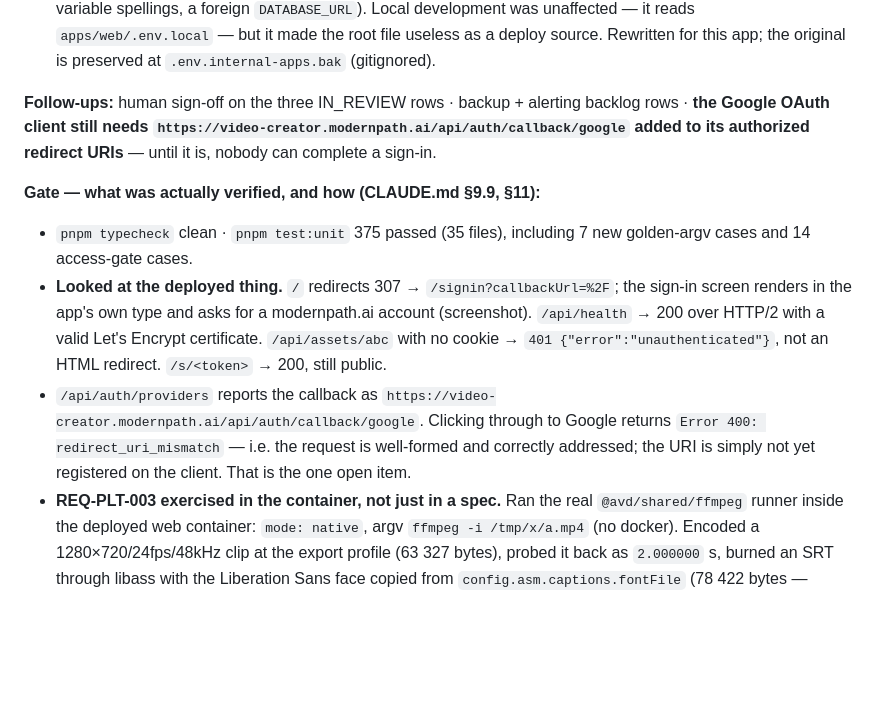
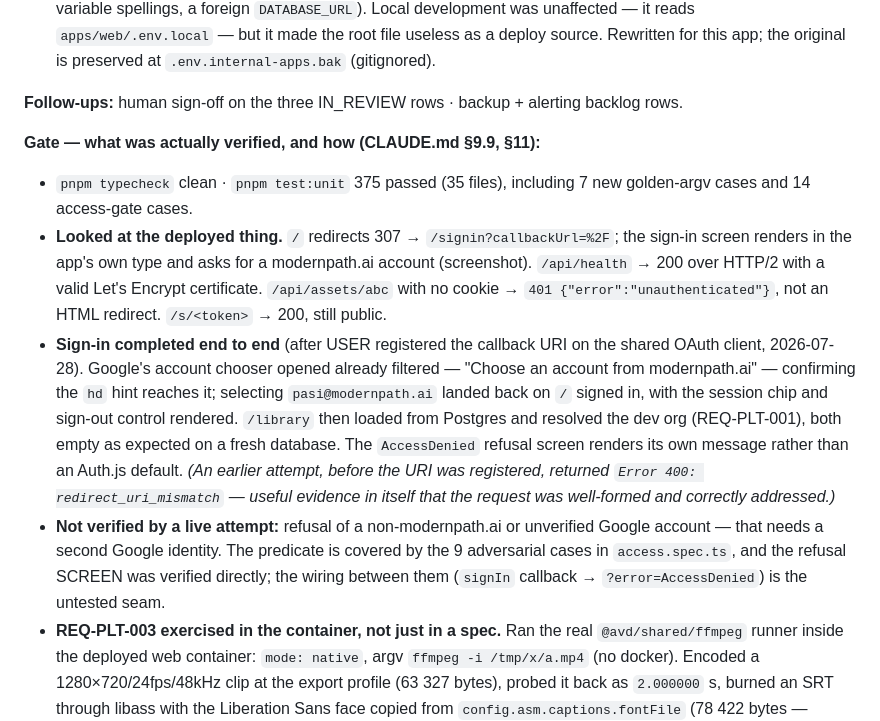
Before and after one commit to ModernPath/ai-video-producer, a Markdown page: libs/plt/LOG.md, the part around the change. Drawn GitHub-style; blank space fills up the shorter version.

Commit message:
REQ-PLT-002: sign-in verified end to end on the deployed host
Callback URI registered on the shared OAuth client; Google's chooser opens
pre-filtered to modernpath.ai, the session lands, and /library reads Postgres.
Records what is still NOT verified by a live attempt: refusal of a foreign or
unverified account, which needs a second Google identity.

Co-Authored-By: Claude Opus 5 (1M context) <noreply@anthropic.com>

```diff
--- a/libs/plt/LOG.md
+++ b/libs/plt/LOG.md
@@ -20,12 +20,13 @@
 - **Kamal 2 builds from a git clone of HEAD, not the working tree.** The first `kamal setup` failed with "failed to read dockerfile" because every new file was uncommitted. Worth knowing before the next deploy: nothing uncommitted ships.
 - The repo-root `.env` had been overwritten with the Modernpath internal-apps environment (different `S3_*` variable spellings, a foreign `DATABASE_URL`). Local development was unaffected — it reads `apps/web/.env.local` — but it made the root file useless as a deploy source. Rewritten for this app; the original is preserved at `.env.internal-apps.bak` (gitignored).
 
-**Follow-ups:** human sign-off on the three IN_REVIEW rows · backup + alerting backlog rows · **the Google OAuth client still needs `https://video-creator.modernpath.ai/api/auth/callback/google` added to its authorized redirect URIs** — until it is, nobody can complete a sign-in.
+**Follow-ups:** human sign-off on the three IN_REVIEW rows · backup + alerting backlog rows.
 
 **Gate — what was actually verified, and how (CLAUDE.md §9.9, §11):**
 - `pnpm typecheck` clean · `pnpm test:unit` 375 passed (35 files), including 7 new golden-argv cases and 14 access-gate cases.
 - **Looked at the deployed thing.** `/` redirects 307 → `/signin?callbackUrl=%2F`; the sign-in screen renders in the app's own type and asks for a modernpath.ai account (screenshot). `/api/health` → 200 over HTTP/2 with a valid Let's Encrypt certificate. `/api/assets/abc` with no cookie → `401 {"error":"unauthenticated"}`, not an HTML redirect. `/s/<token>` → 200, still public.
-- `/api/auth/providers` reports the callback as `https://video-creator.modernpath.ai/api/auth/callback/google`. Clicking through to Google returns `Error 400: redirect_uri_mismatch` — i.e. the request is well-formed and correctly addressed; the URI is simply not yet registered on the client. That is the one open item.
+- **Sign-in completed end to end** (after USER registered the callback URI on the shared OAuth client, 2026-07-28). Google's account chooser opened already filtered — "Choose an account from modernpath.ai" — confirming the `hd` hint reaches it; selecting `pasi@modernpath.ai` landed back on `/` signed in, with the session chip and sign-out control rendered. `/library` then loaded from Postgres and resolved the dev org (REQ-PLT-001), both empty as expected on a fresh database. The `AccessDenied` refusal screen renders its own message rather than an Auth.js default. *(An earlier attempt, before the URI was registered, returned `Error 400: redirect_uri_mismatch` — useful evidence in itself that the request was well-formed and correctly addressed.)*
+- **Not verified by a live attempt:** refusal of a non-modernpath.ai or unverified Google account — that needs a second Google identity. The predicate is covered by the 9 adversarial cases in `access.spec.ts`, and the refusal SCREEN was verified directly; the wiring between them (`signIn` callback → `?error=AccessDenied`) is the untested seam.
 - **REQ-PLT-003 exercised in the container, not just in a spec.** Ran the real `@avd/shared/ffmpeg` runner inside the deployed web container: `mode: native`, argv `ffmpeg -i /tmp/x/a.mp4` (no docker). Encoded a 1280×720/24fps/48kHz clip at the export profile (63 327 bytes), probed it back as `2.000000` s, burned an SRT through libass with the Liberation Sans face copied from `config.asm.captions.fontFile` (78 422 bytes — LARGER than the source, which is what proves glyphs were actually drawn rather than the soft-fail blank), and pulled a tail frame via `-sseof` (28 808 bytes JPEG). ffmpeg 5.1.9, libass 0.17.1, Chromium 150 all present.
 - Worker role reports `[worker] ready — queues: gen-execute asm-export`; 25 migrations applied (matches `migrations/`); `docker ps` shows web + worker + db + proxy up.
 - **Not verified:** a completed Google sign-in (blocked on the redirect URI above), and therefore no end-to-end generation or export has been run on this host. The ffmpeg evidence above is the pipeline's binaries, not a real film.
```
